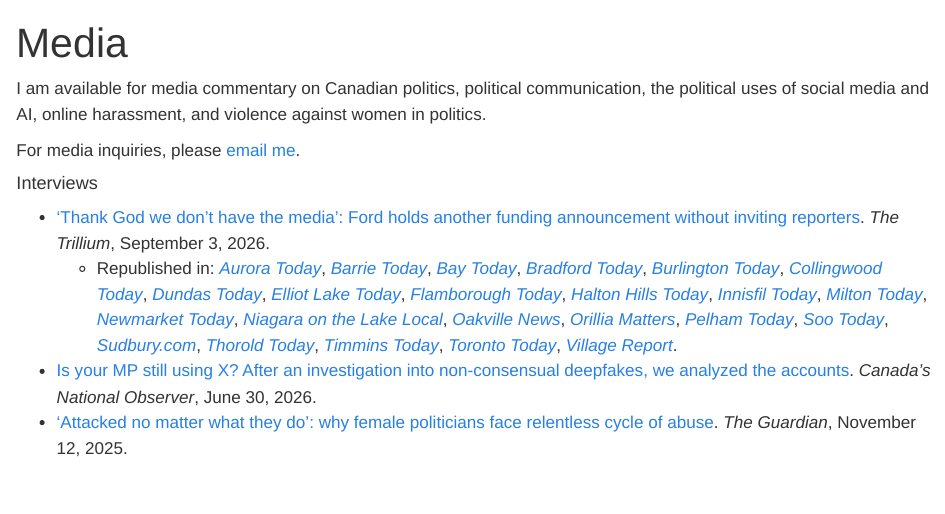
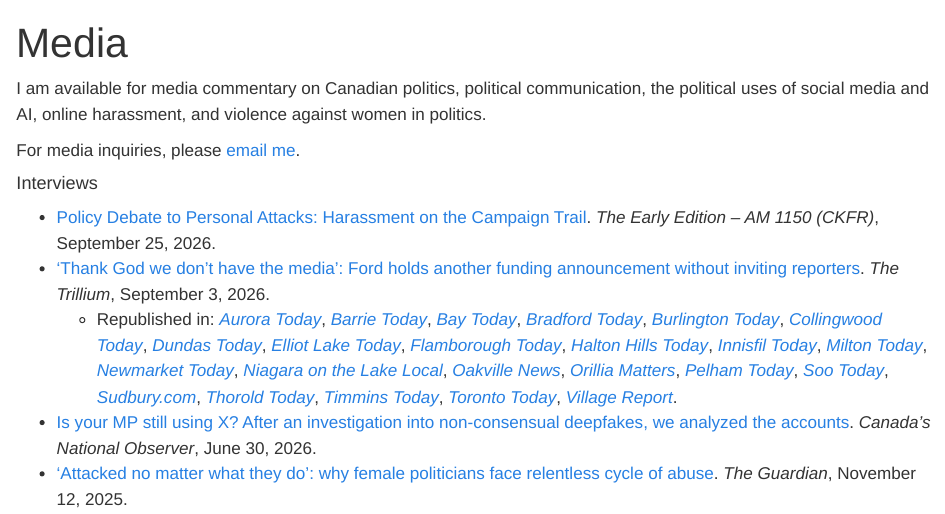
Before and after one commit to InessaDeAngelis/InessaDeAngelis.github.io, a Quarto document (media.qmd): the page in a window 1100 px wide, from its top. Rendered offline with R 4.5, knitr and Pandoc in place of Quarto, with nearby package versions.

Commit message:
Add radio hit

```diff
--- a/media.qmd
+++ b/media.qmd
@@ -9,6 +9,8 @@ For media inquiries, please [email me](mailto:Inessa.DeAngelis@mail.utoronto.ca)
 #### Interviews
 
 ::: {style="text-align: left"}
+
+- [Policy Debate to Personal Attacks: Harassment on the Campaign Trail](https://play.radioplayer.org/en/episode/MTI0fmM5ODYzOWIxMzQwOWE4MGFjMmUzNGVmYTFmNWQ4M2QyZjVlMDE3MDU5YWM0MjQyZDg3ODkxMzUyZmUxY2MyMTE). *The Early Edition – AM 1150 (CKFR)*, September 25, 2026.
 - [‘Thank God we don’t have the media’: Ford holds another funding announcement without inviting reporters](https://www.thetrillium.ca/news/politics/thank-god-we-dont-have-the-media-ford-holds-another-funding-announcement-without-inviting-reporters-12740621). *The Trillium*, September 3, 2026.
   - Republished in: [*Aurora Today*](https://www.auroratoday.ca/local-news/thank-god-we-dont-have-the-media-ford-holds-another-funding-announcement-without-inviting-reporters-12744527), [*Barrie Today*](https://www.barrietoday.com/local-news/thank-god-we-dont-have-the-media-ford-holds-another-announcement-without-reporters-12747041), [*Bay Today*](https://www.baytoday.ca/local-news/thank-god-we-dont-have-the-media-ford-holds-another-funding-announcement-without-inviting-reporters-12746601), [*Bradford Today*](https://www.bradfordtoday.ca/local-news/thank-god-we-dont-have-the-media-ford-holds-another-funding-announcement-without-inviting-reporters-12746381), [*Burlington Today*](https://www.burlingtontoday.com/local-news/thank-god-we-dont-have-the-media-ford-holds-another-funding-announcement-without-inviting-reporters-12744989), [*Collingwood Today*](https://www.collingwoodtoday.ca/local-news/thank-god-we-dont-have-the-media-ford-holds-another-funding-announcement-without-inviting-reporters-12749185), [*Dundas Today*](https://www.dundastoday.com/local-news/thank-god-we-dont-have-the-media-ford-holds-another-funding-announcement-without-inviting-reporters-12743867), [*Elliot Lake Today*](https://www.elliotlaketoday.com/local-news/thank-god-we-dont-have-the-media-ford-holds-another-funding-announcement-without-inviting-reporters-12747018), [*Flamborough Today*](https://www.flamboroughtoday.com/local-news/thank-god-we-dont-have-the-media-ford-holds-another-funding-announcement-without-inviting-reporters-12743859), [*Halton Hills Today*](https://www.haltonhillstoday.ca/local-news/thank-god-we-dont-have-the-media-ford-holds-another-funding-announcement-without-inviting-reporters-12743932), [*Innisfil Today*](https://www.innisfiltoday.ca/local-news/thank-god-we-dont-have-the-media-ford-holds-another-funding-announcement-without-inviting-reporters-12746381), [*Milton Today*](https://www.miltontoday.ca/local-news/thank-god-we-dont-have-the-media-ford-holds-another-funding-announcement-without-inviting-reporters-12744005), [*Newmarket Today*](https://www.newmarkettoday.ca/local-news/thank-god-we-dont-have-the-media-ford-holds-another-funding-announcement-without-inviting-reporters-12744527), [*Niagara on the Lake Local*](https://www.notllocal.com/local-news/thank-god-we-dont-have-the-media-ford-holds-another-funding-announcement-without-inviting-reporters-12744070), [*Oakville News*](https://www.oakvillenews.org/local-news/thank-god-we-dont-have-the-media-ford-holds-another-funding-announcement-without-inviting-reporters-12748072), [*Orillia Matters*](https://www.orilliamatters.com/local-news/thank-god-we-dont-have-the-media-ford-holds-another-funding-announcement-without-reporters-12745020), [*Pelham Today*](https://www.pelhamtoday.ca/local-news/thank-god-we-dont-have-the-media-ford-holds-another-funding-announcement-without-inviting-reporters-12744168), [*Soo Today*](https://www.sootoday.com/local-news/thank-god-we-dont-have-the-media-ford-makes-another-announcement-without-inviting-reporters-12744738), [*Sudbury.com*](https://www.sudbury.com/local-news/thank-god-we-dont-have-the-media-ford-holds-another-funding-announcement-without-inviting-reporters-12743586), [*Thorold Today*](https://www.thoroldtoday.ca/local-news/thank-god-we-dont-have-the-media-ford-holds-another-funding-announcement-without-inviting-reporters-12744172), [*Timmins Today*](https://www.timminstoday.com/local-news/thank-god-we-dont-have-the-media-ford-holds-another-funding-announcement-without-inviting-reporters-12743554), [*Toronto Today*](https://www.torontotoday.ca/local/politics-government/thank-god-we-dont-have-the-media-ford-holds-another-funding-announcement-with-no-reporters-12743268), [*Village Report*](https://www.villagereport.ca/village-picks/thank-god-we-dont-have-the-media-ford-holds-another-funding-announcement-without-inviting-reporters-12747603).
 
```
Also changed, not shown: docs/search.json, pdfs/CV.pdf, 3 other files.
